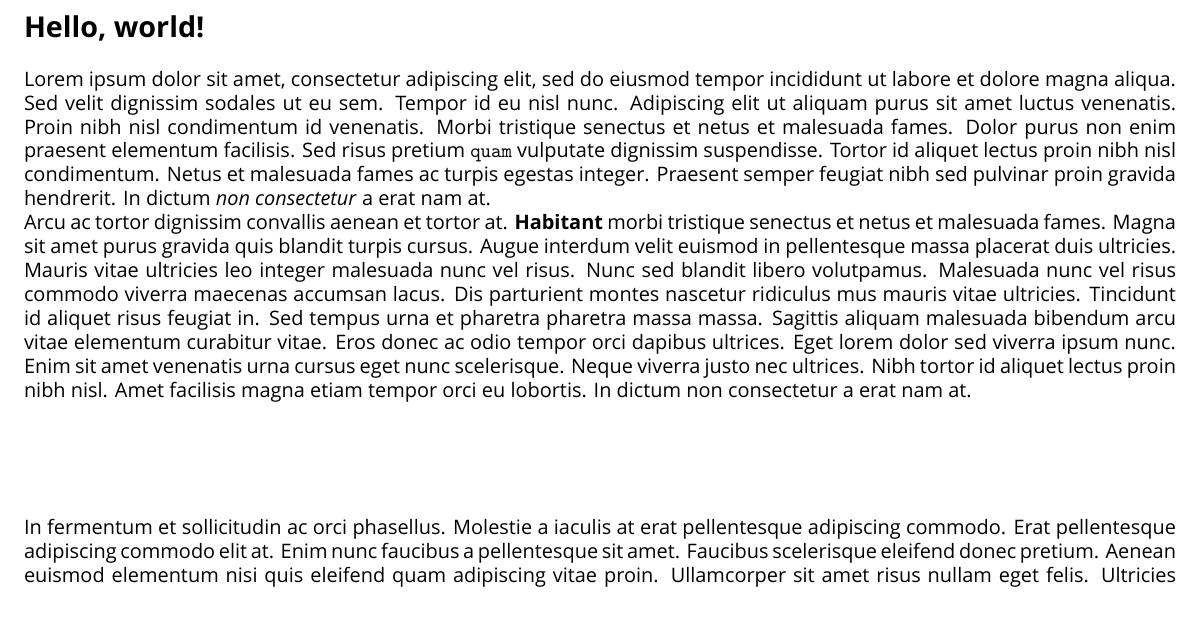
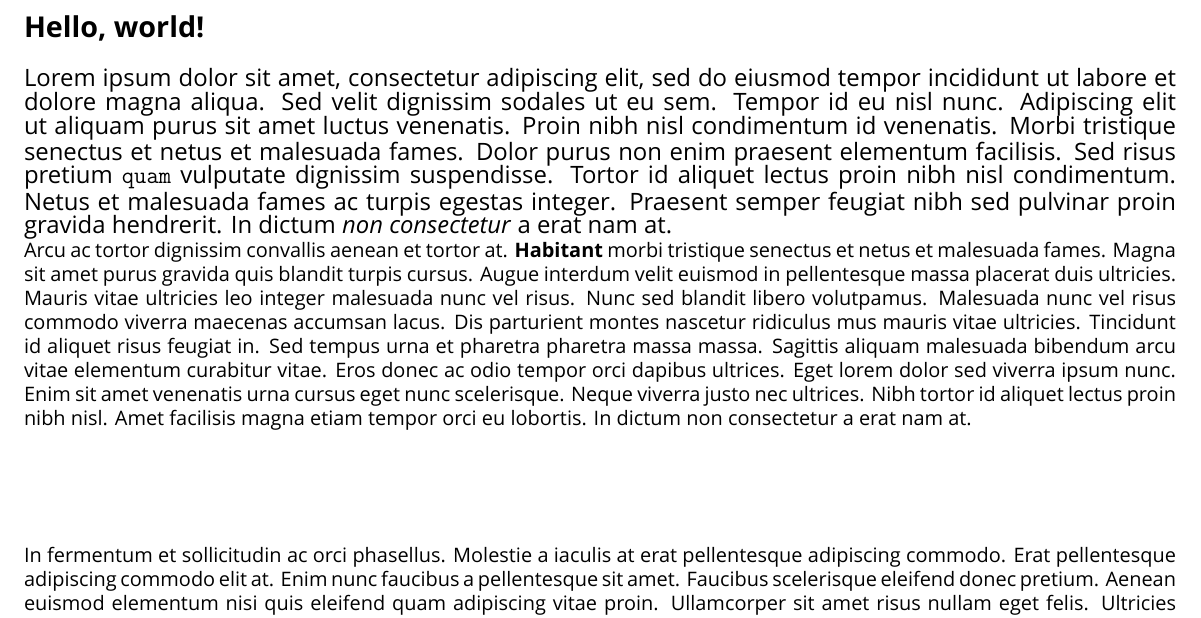
Before and after one commit to bethanylong/texample, a LaTeX document (scrub.tex): part of the page, cut so that both start at the same text. Compiled offline with XeLaTeX; a missing font is replaced by an installed copy or a similar font.

Commit message:
Manually select font for a paragraph

```diff
--- a/scrub.tex
+++ b/scrub.tex
@@ -13,6 +13,8 @@
 
 \section*{Hello, world!}
 
+\begingroup
+\fontsize{12}{14}\selectfont
 Lorem ipsum dolor sit amet, consectetur adipiscing elit, sed do eiusmod tempor
 incididunt ut labore et dolore magna aliqua. Sed velit dignissim sodales ut eu
 sem. Tempor id eu nisl nunc. Adipiscing elit ut aliquam purus sit amet luctus
```
Also changed, not shown: scrub.tex (1 more changed lines).
